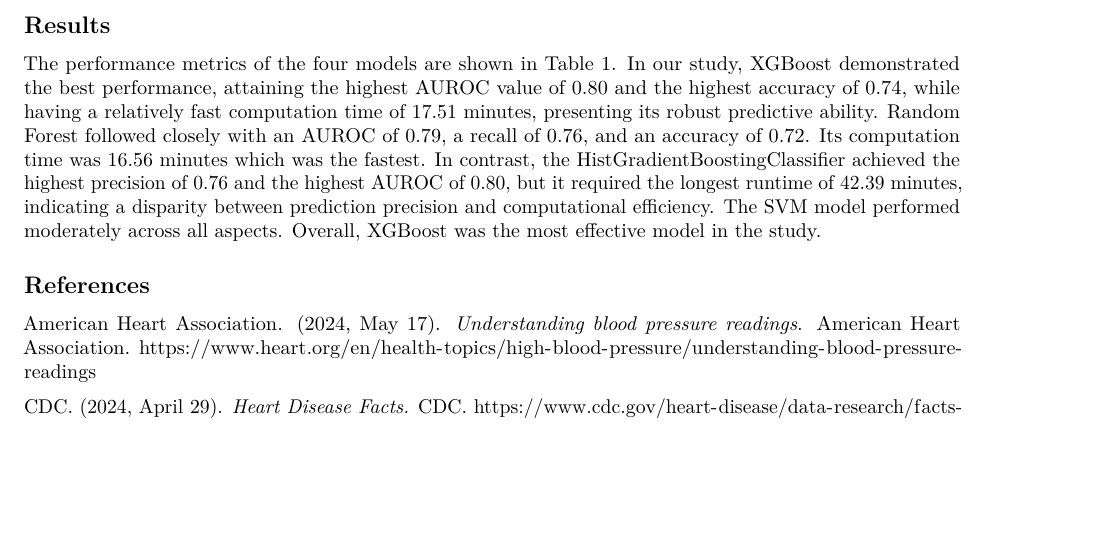
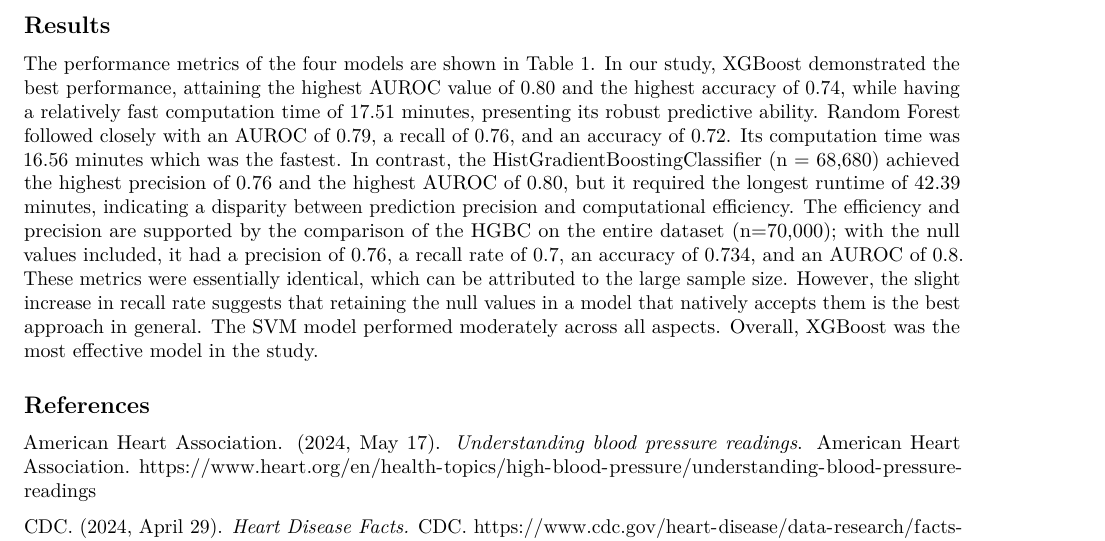
Before and after one commit to KatherineWasmer/biostat_625_final, an R Markdown document (final_report.Rmd): part of page 4 of 4, cut so that both start at the same text, the shorter picture padded with empty space. Rendered offline with R 4.5, knitr and Pandoc, then LaTeX, with nearby package versions.

Commit message:
Update final_report.Rmd
updated hgbc

```diff
--- a/final_report.Rmd
+++ b/final_report.Rmd
@@ -71,7 +71,7 @@ We ran two different sets with the HistGradientBoostingClassifier; the first set
 
 ![Table 1: Comparison of metrics across different classifiers (null values dropped)](images/AD_4nXcS5BGhPeO6SvENYO8eSAeyoVTyAhpOuemcIYcRvDVMR4S8oRBEmXGFGt2dBbMRVp2hHOMJ6FeX-uJvx4yQ4CxIxS6I1YRTMoFDlehTCsmxnPZS9ZvndjFw.png)
 
-The performance metrics of the four models are shown in Table 1. In our study, XGBoost demonstrated the best performance, attaining the highest AUROC value of 0.80 and the highest accuracy of 0.74, while having a relatively fast computation time of 17.51 minutes, presenting its robust predictive ability. Random Forest followed closely with an AUROC of 0.79, a recall of 0.76, and an accuracy of 0.72. Its computation time was 16.56 minutes which was the fastest. In contrast, the HistGradientBoostingClassifier achieved the highest precision of 0.76 and the highest AUROC of 0.80, but it required the longest runtime of 42.39 minutes, indicating a disparity between prediction precision and computational efficiency. The SVM model performed moderately across all aspects. Overall, XGBoost was the most effective model in the study.
+The performance metrics of the four models are shown in Table 1. In our study, XGBoost demonstrated the best performance, attaining the highest AUROC value of 0.80 and the highest accuracy of 0.74, while having a relatively fast computation time of 17.51 minutes, presenting its robust predictive ability. Random Forest followed closely with an AUROC of 0.79, a recall of 0.76, and an accuracy of 0.72. Its computation time was 16.56 minutes which was the fastest. In contrast, the HistGradientBoostingClassifier (n = 68,680) achieved the highest precision of 0.76 and the highest AUROC of 0.80, but it required the longest runtime of 42.39 minutes, indicating a disparity between prediction precision and computational efficiency. The efficiency and precision are supported by the comparison of the HGBC on the entire dataset (n=70,000); with the null values included, it had a precision of 0.76, a recall rate of 0.7, an accuracy of 0.734, and an AUROC of 0.8. These metrics were essentially identical, which can be attributed to the large sample size. However, the slight increase in recall rate suggests that retaining the null values in a model that natively accepts them is the best approach in general. The SVM model performed moderately across all aspects. Overall, XGBoost was the most effective model in the study.
 
 ## References
 
```
